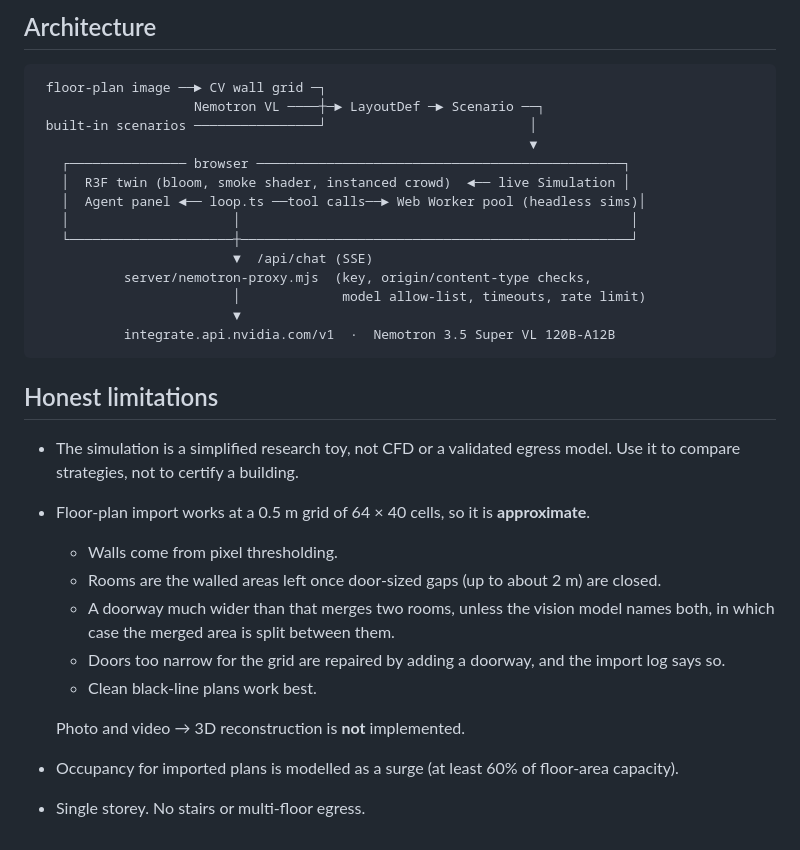
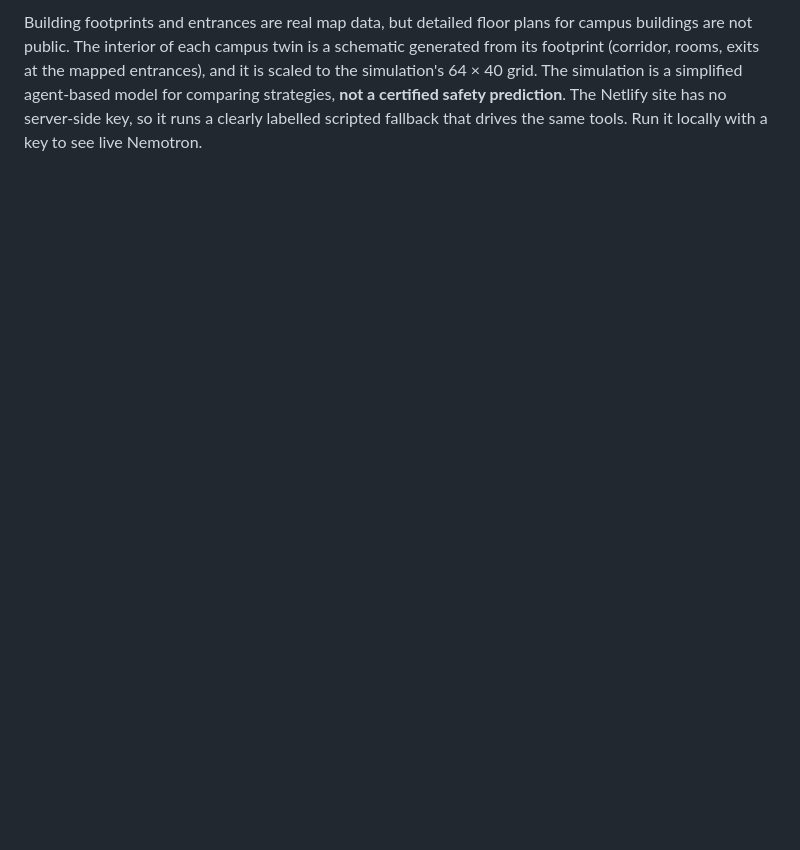
Before and after one commit to snr2753423/rift, a Markdown page: README.md, the part around one of its changes. GitHub-like rendering; blank space fills up the shorter version.

````diff
--- a/README.md
+++ b/README.md
@@ -87,32 +29 @@ That runs 39 tests: simulation, navigation, hazards, strategy sanitisation, agen
-## Architecture
-
-```
- floor-plan image ──► CV wall grid ─┐
-                    Nemotron VL ────┼─► LayoutDef ─► Scenario ──┐
- built-in scenarios ────────────────┘                          │
-                                                               ▼
-   ┌─────────────── browser ───────────────────────────────────────────────┐
-   │  R3F twin (bloom, smoke shader, instanced crowd)  ◄── live Simulation │
-   │  Agent panel ◄── loop.ts ──tool calls──► Web Worker pool (headless sims)│
-   │                     │                                                  │
-   └─────────────────────┼──────────────────────────────────────────────────┘
-                         ▼  /api/chat (SSE)
-           server/nemotron-proxy.mjs  (key, origin/content-type checks,
-                         │             model allow-list, timeouts, rate limit)
-                         ▼
-           integrate.api.nvidia.com/v1  ·  Nemotron 3.5 Super VL 120B-A12B
-```
-
-## Honest limitations
-
-- The simulation is a simplified research toy, not CFD or a validated egress model. Use it to compare strategies, not to certify a building.
-- Floor-plan import works at a 0.5 m grid of 64 × 40 cells, so it is **approximate**.
-  - Walls come from pixel thresholding.
-  - Rooms are the walled areas left once door-sized gaps (up to about 2 m) are closed.
-  - A doorway much wider than that merges two rooms, unless the vision model names both, in which case the merged area is split between them.
-  - Doors too narrow for the grid are repaired by adding a doorway, and the import log says so.
-  - Clean black-line plans work best.
-
-  Photo and video → 3D reconstruction is **not** implemented.
-- Occupancy for imported plans is modelled as a surge (at least 60% of floor-area capacity).
-- Single storey. No stairs or multi-floor egress.
+Building footprints and entrances are real map data, but detailed floor plans for campus buildings are not public. The interior of each campus twin is a schematic generated from its footprint (corridor, rooms, exits at the mapped entrances), and it is scaled to the simulation's 64 × 40 grid. The simulation is a simplified agent-based model for comparing strategies, **not a certified safety prediction**. The Netlify site has no server-side key, so it runs a clearly labelled scripted fallback that drives the same tools. Run it locally with a key to see live Nemotron.
````
Also changed, not shown: other parts of README.md (+18 -76 lines), docs/how-it-works.md (added, +73 -0 lines), docs/screenshots/campus.jpg (added), docs/screenshots/msc-twin.jpg (added), docs/screenshots/zachry-compare.jpg (added), 1 other file.
